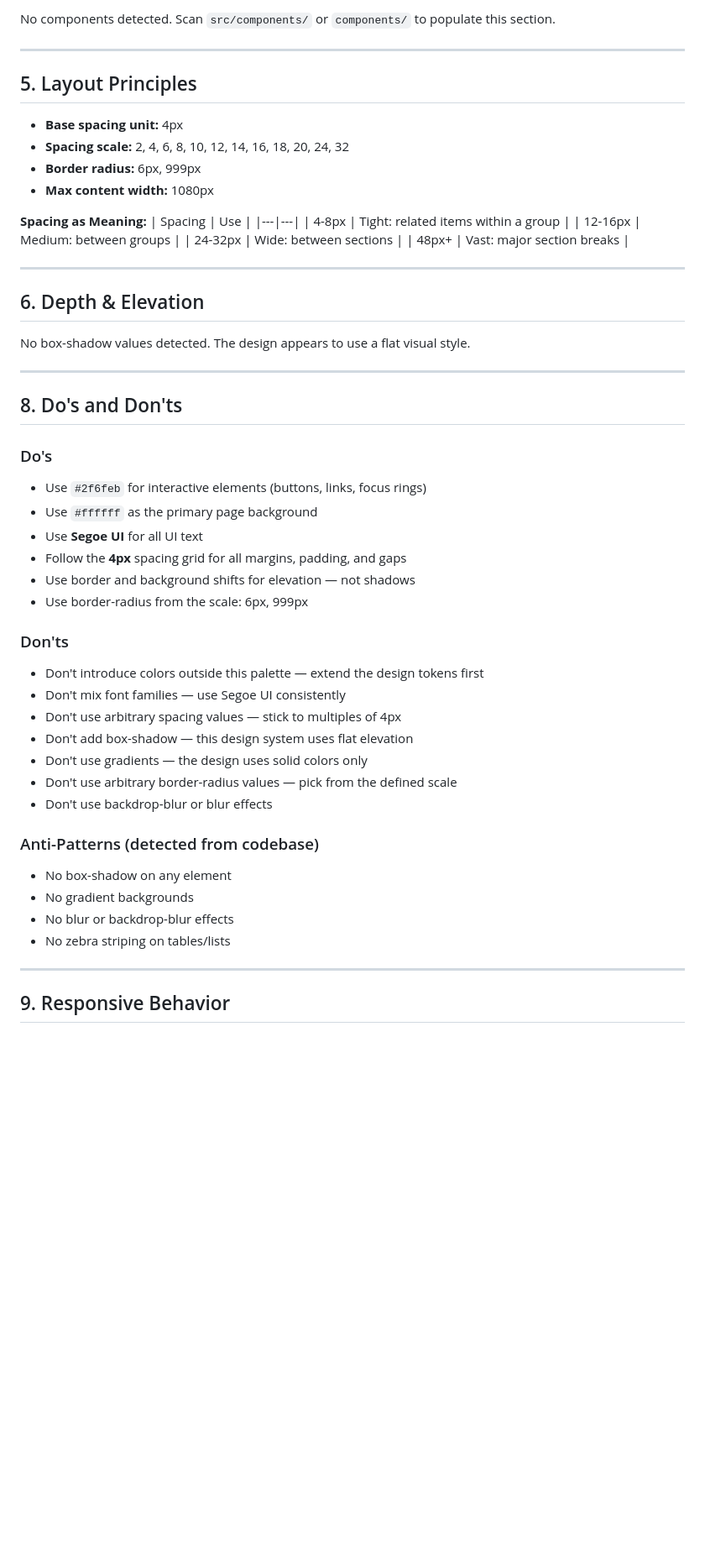
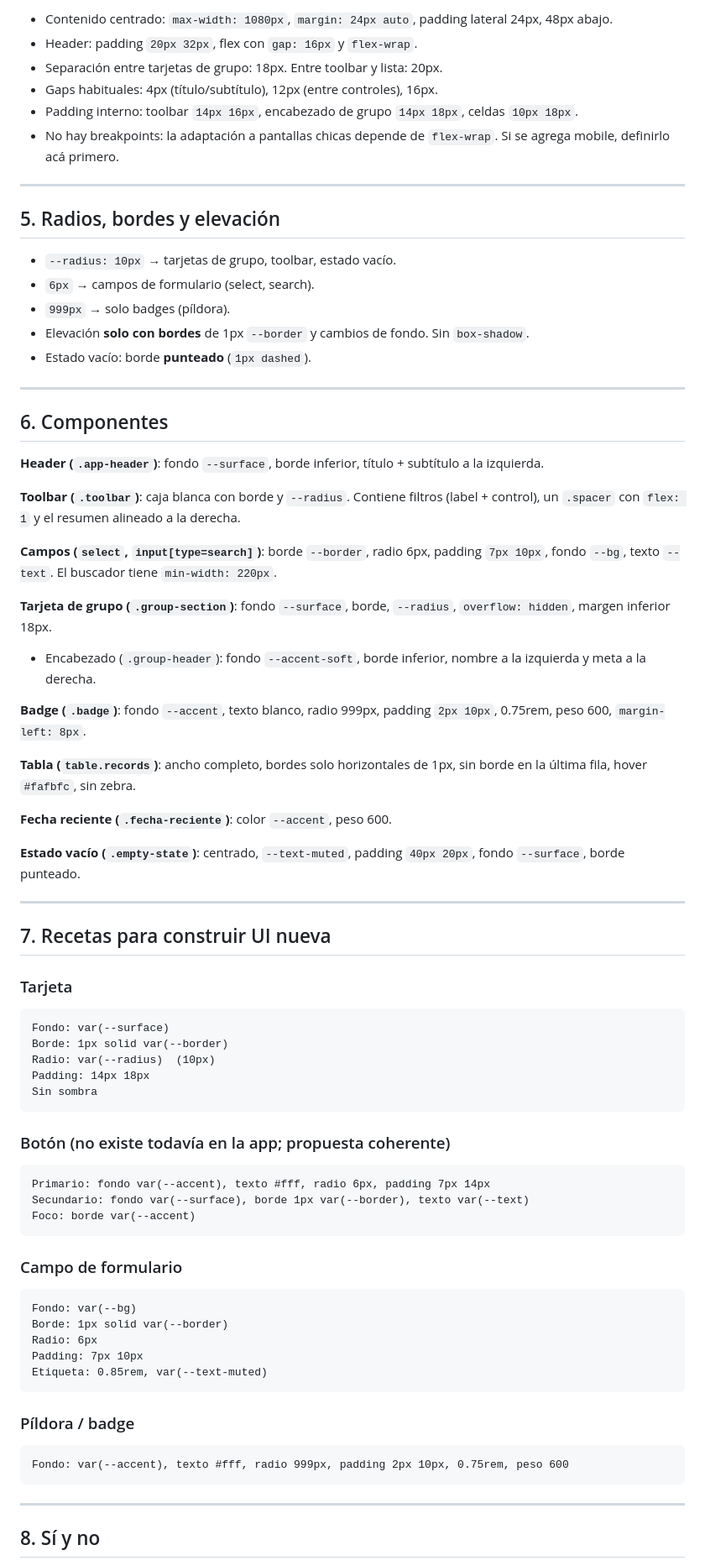
Before and after one commit to ferpreu-ai/49981083, a Markdown page: design/49981083-design/DESIGN.md, the part around one of its changes. Shown at 84% size. Rendered like a GitHub page; blank space fills up the shorter version.

Commit message:
Corregir DESIGN.md con los valores reales de styles.css
Co-Authored-By: Claude Sonnet 5.5 <noreply@anthropic.com>
Claude-Session: https://claude.ai/code/session_01LRkQZEAw4XiCs7GRiS6knz

````diff
--- a/design/49981083-design/DESIGN.md
+++ b/design/49981083-design/DESIGN.md
@@ -63,63 +64,77 @@ This is a **light-themed** interface with a cool, approachable feel. The light b
 
-No components detected. Scan `src/components/` or `components/` to populate this section.
+- Contenido centrado: `max-width: 1080px`, `margin: 24px auto`, padding lateral 24px, 48px abajo.
+- Header: padding `20px 32px`, flex con `gap: 16px` y `flex-wrap`.
+- Separación entre tarjetas de grupo: 18px. Entre toolbar y lista: 20px.
+- Gaps habituales: 4px (título/subtítulo), 12px (entre controles), 16px.
+- Padding interno: toolbar `14px 16px`, encabezado de grupo `14px 18px`, celdas `10px 18px`.
+- No hay breakpoints: la adaptación a pantallas chicas depende de `flex-wrap`. Si se agrega mobile, definirlo acá primero.
 
 ---
 
-## 5. Layout Principles
+## 5. Radios, bordes y elevación
 
-- **Base spacing unit:** 4px
-- **Spacing scale:** 2, 4, 6, 8, 10, 12, 14, 16, 18, 20, 24, 32
-- **Border radius:** 6px, 999px
-- **Max content width:** 1080px
-
-**Spacing as Meaning:**
-| Spacing | Use |
-|---|---|
-| 4-8px | Tight: related items within a group |
-| 12-16px | Medium: between groups |
-| 24-32px | Wide: between sections |
-| 48px+ | Vast: major section breaks |
-
+- `--radius: 10px` → tarjetas de grupo, toolbar, estado vacío.
+- `6px` → campos de formulario (select, search).
+- `999px` → solo badges (píldora).
+- Elevación **solo con bordes** de 1px `--border` y cambios de fondo. Sin `box-shadow`.
+- Estado vacío: borde **punteado** (`1px dashed`).
 
 ---
 
-## 6. Depth & Elevation
+## 6. Componentes
 
-No box-shadow values detected. The design appears to use a flat visual style.
+**Header (`.app-header`)**: fondo `--surface`, borde inferior, título + subtítulo a la izquierda.
 
+**Toolbar (`.toolbar`)**: caja blanca con borde y `--radius`. Contiene filtros (label + control), un `.spacer` con `flex: 1` y el resumen alineado a la derecha.
+
+**Campos (`select`, `input[type=search]`)**: borde `--border`, radio 6px, padding `7px 10px`, fondo `--bg`, texto `--text`. El buscador tiene `min-width: 220px`.
+
+**Tarjeta de grupo (`.group-section`)**: fondo `--surface`, borde, `--radius`, `overflow: hidden`, margen inferior 18px.
+- Encabezado (`.group-header`): fondo `--accent-soft`, borde inferior, nombre a la izquierda y meta a la derecha.
+
+**Badge (`.badge`)**: fondo `--accent`, texto blanco, radio 999px, padding `2px 10px`, 0.75rem, peso 600, `margin-left: 8px`.
+
+**Tabla (`table.records`)**: ancho completo, bordes solo horizontales de 1px, sin borde en la última fila, hover `#fafbfc`, sin zebra.
+
+**Fecha reciente (`.fecha-reciente`)**: color `--accent`, peso 600.
+
+**Estado vacío (`.empty-state`)**: centrado, `--text-muted`, padding `40px 20px`, fondo `--surface`, borde punteado.
 
 ---
 
-## 8. Do's and Don'ts
+## 7. Recetas para construir UI nueva
 
-### Do's
+### Tarjeta
+```
+Fondo: var(--surface)
+Borde: 1px solid var(--border)
+Radio: var(--radius)  (10px)
+Padding: 14px 18px
+Sin sombra
+```
 
-- Use `#2f6feb` for interactive elements (buttons, links, focus rings)
-- Use `#ffffff` as the primary page background
-- Use **Segoe UI** for all UI text
-- Follow the **4px** spacing grid for all margins, padding, and gaps
-- Use border and background shifts for elevation — not shadows
-- Use border-radius from the scale: 6px, 999px
+### Botón (no existe todavía en la app; propuesta coherente)
+```
+Primario: fondo var(--accent), texto #fff, radio 6px, padding 7px 14px
+Secundario: fondo var(--surface), borde 1px var(--border), texto var(--text)
+Foco: borde var(--accent)
+```
 
-### Don'ts
+### Campo de formulario
+```
+Fondo: var(--bg)
+Borde: 1px solid var(--border)
+Radio: 6px
+Padding: 7px 10px
+Etiqueta: 0.85rem, var(--text-muted)
+```
 
-- Don't introduce colors outside this palette — extend the design tokens first
-- Don't mix font families — use Segoe UI consistently
-- Don't use arbitrary spacing values — stick to multiples of 4px
-- Don't add box-shadow — this design system uses flat elevation
-- Don't use gradients — the design uses solid colors only
-- Don't use arbitrary border-radius values — pick from the defined scale
-- Don't use backdrop-blur or blur effects
-
-### Anti-Patterns (detected from codebase)
-
-- No box-shadow on any element
-- No gradient backgrounds
-- No blur or backdrop-blur effects
-- No zebra striping on tables/lists
-
+### Píldora / badge
+```
+Fondo: var(--accent), texto #fff, radio 999px, padding 2px 10px, 0.75rem, peso 600
+```
 
 ---
 
-## 9. Responsive Behavior
+## 8. Sí y no
 
````
Also changed, not shown: other parts of design/49981083-design/DESIGN.md (+51 -107 lines).
